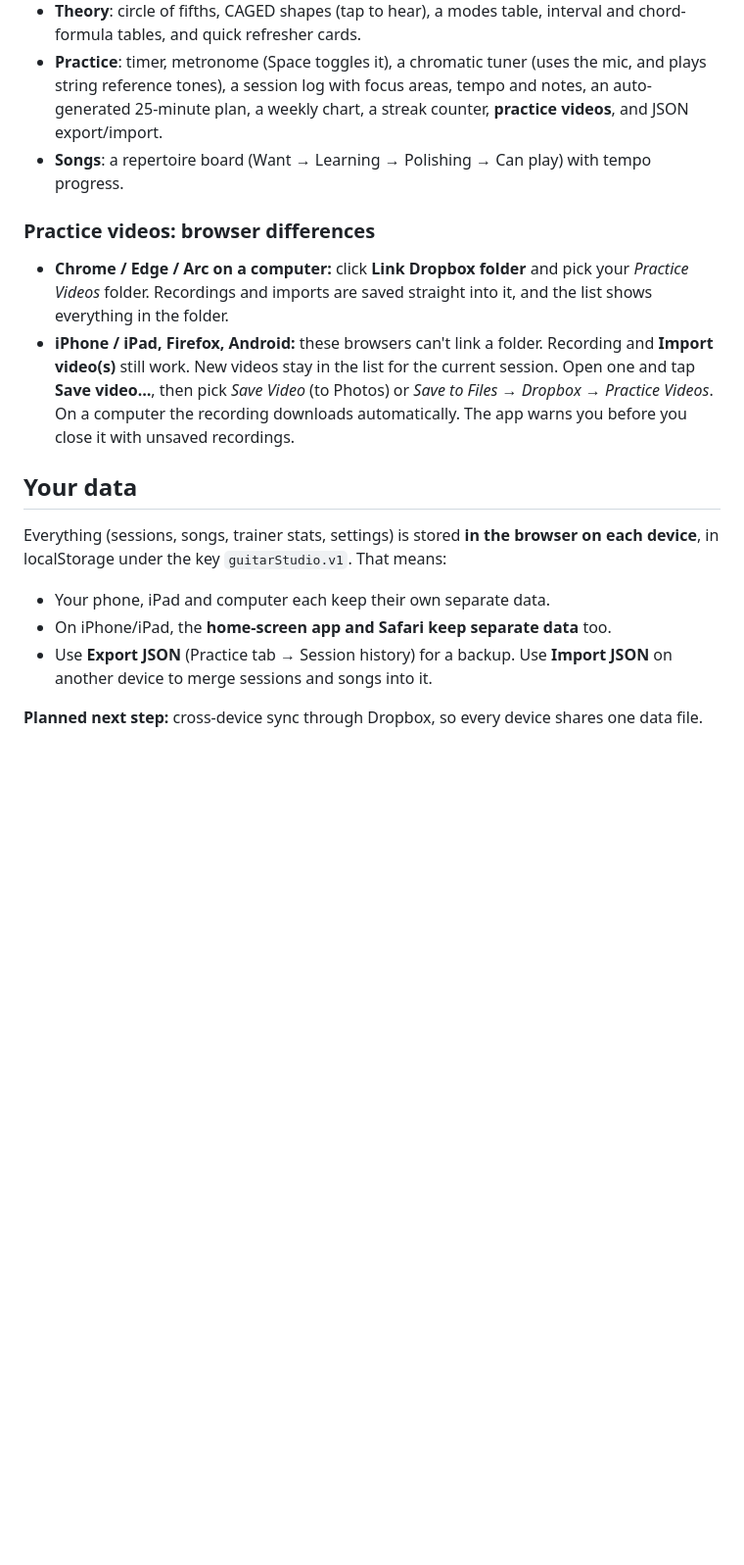
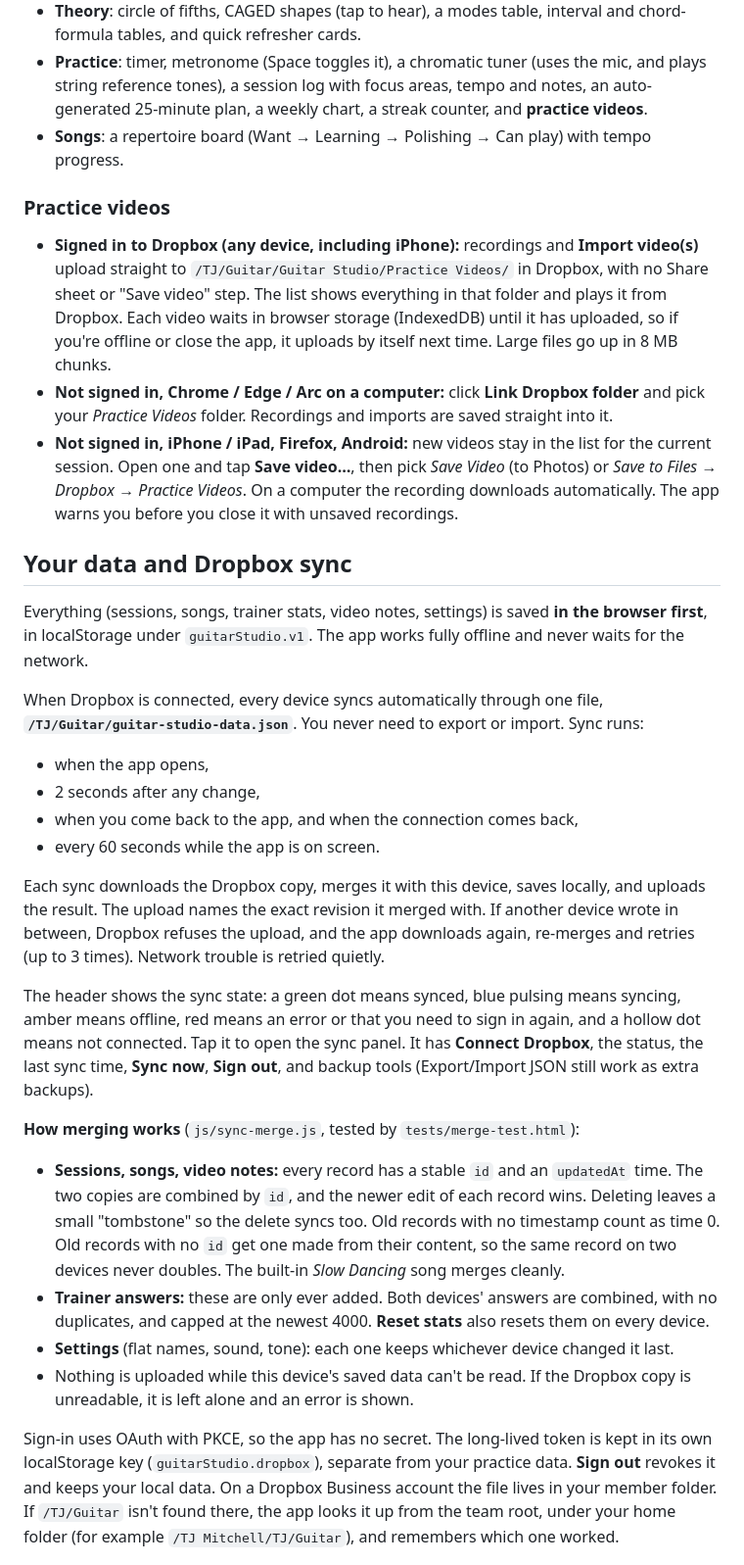
Before and after one commit to tjmitch4/guitar-studio, a Markdown page: README.md, the part around one of its changes. Shown at 98% size. Rendered like a GitHub page; blank space fills up the shorter version.

Commit message:
README: Dropbox sync, merge rules, and Dropbox app setup
Co-Authored-By: Claude Opus 5.5 <noreply@anthropic.com>

```diff
--- a/README.md
+++ b/README.md
@@ -38,23 +40,56 @@ Allow microphone access the first time you start the tuner, and camera plus micr
   and quick refresher cards.
 - **Practice**: timer, metronome (Space toggles it), a chromatic tuner (uses the mic, and plays string
   reference tones), a session log with focus areas, tempo and notes, an auto-generated 25-minute plan, a weekly
-  chart, a streak counter, **practice videos**, and JSON export/import.
+  chart, a streak counter, and **practice videos**.
 - **Songs**: a repertoire board (Want → Learning → Polishing → Can play) with tempo progress.
 
-### Practice videos: browser differences
-- **Chrome / Edge / Arc on a computer:** click **Link Dropbox folder** and pick your *Practice Videos*
-  folder. Recordings and imports are saved straight into it, and the list shows everything in the folder.
-- **iPhone / iPad, Firefox, Android:** these browsers can't link a folder. Recording and **Import video(s)**
-  still work. New videos stay in the list for the current session. Open one and tap **Save video…**, then pick
-  *Save Video* (to Photos) or *Save to Files → Dropbox → Practice Videos*. On a computer the recording
-  downloads automatically. The app warns you before you close it with unsaved recordings.
+### Practice videos
+- **Signed in to Dropbox (any device, including iPhone):** recordings and **Import video(s)** upload straight
+  to `/TJ/Guitar/Guitar Studio/Practice Videos/` in Dropbox, with no Share sheet or "Save video" step. The list
+  shows everything in that folder and plays it from Dropbox. Each video waits in browser storage (IndexedDB)
+  until it has uploaded, so if you're offline or close the app, it uploads by itself next time. Large files go up
+  in 8 MB chunks.
+- **Not signed in, Chrome / Edge / Arc on a computer:** click **Link Dropbox folder** and pick your *Practice
+  Videos* folder. Recordings and imports are saved straight into it.
+- **Not signed in, iPhone / iPad, Firefox, Android:** new videos stay in the list for the current session.
+  Open one and tap **Save video…**, then pick *Save Video* (to Photos) or *Save to Files → Dropbox → Practice
+  Videos*. On a computer the recording downloads automatically. The app warns you before you close it with
+  unsaved recordings.
 
-## Your data
-Everything (sessions, songs, trainer stats, settings) is stored **in the browser on each device**, in
-localStorage under the key `guitarStudio.v1`. That means:
-- Your phone, iPad and computer each keep their own separate data.
-- On iPhone/iPad, the **home-screen app and Safari keep separate data** too.
-- Use **Export JSON** (Practice tab → Session history) for a backup. Use **Import JSON** on another device
-  to merge sessions and songs into it.
+## Your data and Dropbox sync
+Everything (sessions, songs, trainer stats, video notes, settings) is saved **in the browser first**, in
+localStorage under `guitarStudio.v1`. The app works fully offline and never waits for the network.
 
-**Planned next step:** cross-device sync through Dropbox, so every device shares one data file.
+When Dropbox is connected, every device syncs automatically through one file,
+**`/TJ/Guitar/guitar-studio-data.json`**. You never need to export or import. Sync runs:
+- when the app opens,
+- 2 seconds after any change,
+- when you come back to the app, and when the connection comes back,
+- every 60 seconds while the app is on screen.
+
+Each sync downloads the Dropbox copy, merges it with this device, saves locally, and uploads the result. The
+upload names the exact revision it merged with. If another device wrote in between, Dropbox refuses the upload,
+and the app downloads again, re-merges and retries (up to 3 times). Network trouble is retried quietly.
+
+The header shows the sync state: a green dot means synced, blue pulsing means syncing, amber means offline, red
+means an error or that you need to sign in again, and a hollow dot means not connected. Tap it to open the sync
+panel. It has **Connect Dropbox**, the status, the last sync time, **Sync now**, **Sign out**, and backup tools
+(Export/Import JSON still work as extra backups).
+
+**How merging works** (`js/sync-merge.js`, tested by `tests/merge-test.html`):
+- **Sessions, songs, video notes:** every record has a stable `id` and an `updatedAt` time. The two copies are
+  combined by `id`, and the newer edit of each record wins. Deleting leaves a small "tombstone" so the delete
+  syncs too. Old records with no timestamp count as time 0. Old records with no `id` get one made from their
+  content, so the same record on two devices never doubles. The built-in *Slow Dancing* song merges cleanly.
+- **Trainer answers:** these are only ever added. Both devices' answers are combined, with no duplicates, and
+  capped at the newest 4000. **Reset stats** also resets them on every device.
+- **Settings** (flat names, sound, tone): each one keeps whichever device changed it last.
+- Nothing is uploaded while this device's saved data can't be read. If the Dropbox copy is unreadable, it is
+  left alone and an error is shown.
+
+Sign-in uses OAuth with PKCE, so the app has no secret. The long-lived token is kept in its own localStorage
+key (`guitarStudio.dropbox`), separate from your practice data. **Sign out** revokes it and keeps your local
+data. On a Dropbox Business account the file lives in your member folder. If `/TJ/Guitar` isn't found there, the
+app looks it up from the team root, under your home folder (for example `/TJ Mitchell/TJ/Guitar`), and remembers
+which one worked.
+
```
Also changed, not shown: other parts of README.md (+48 -8 lines).
